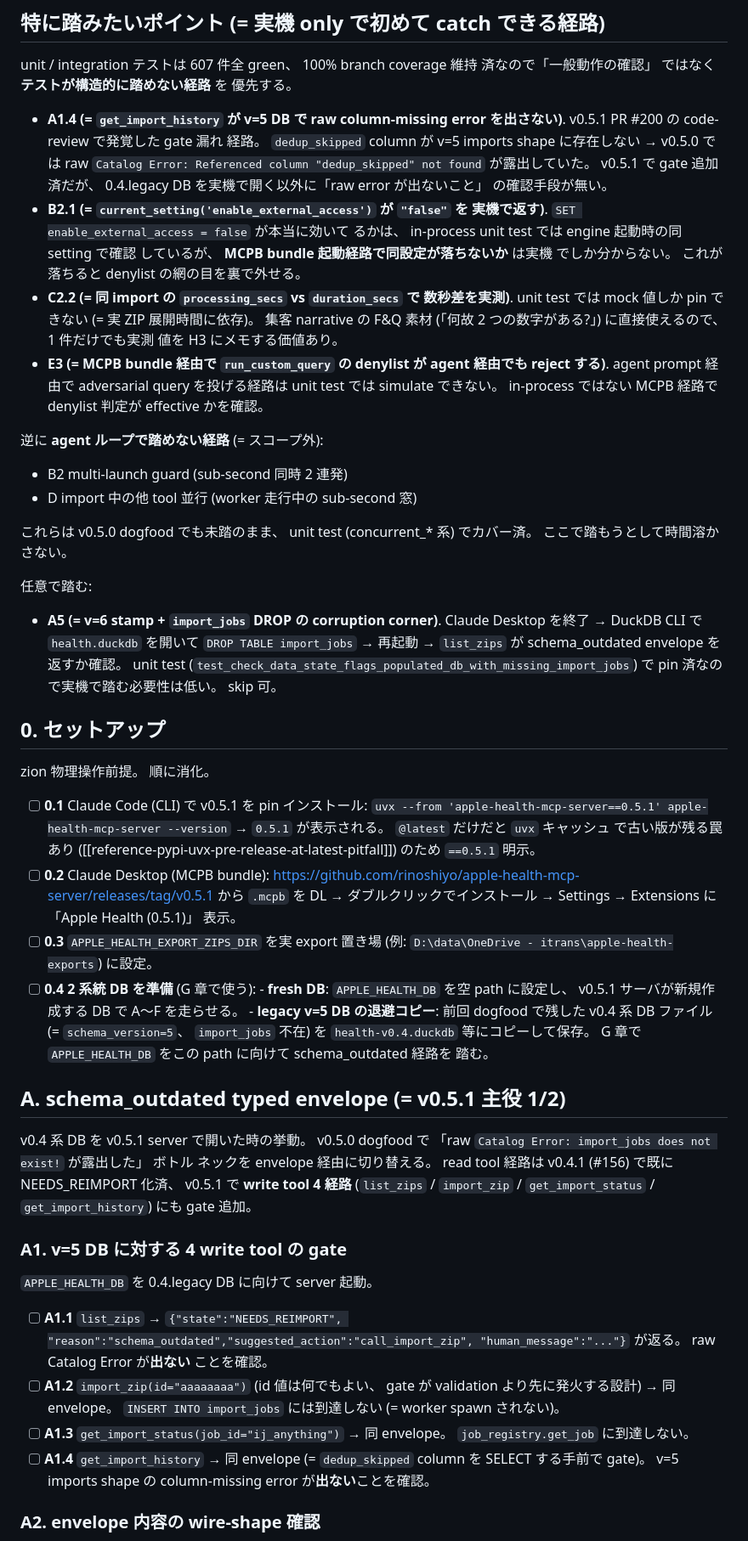
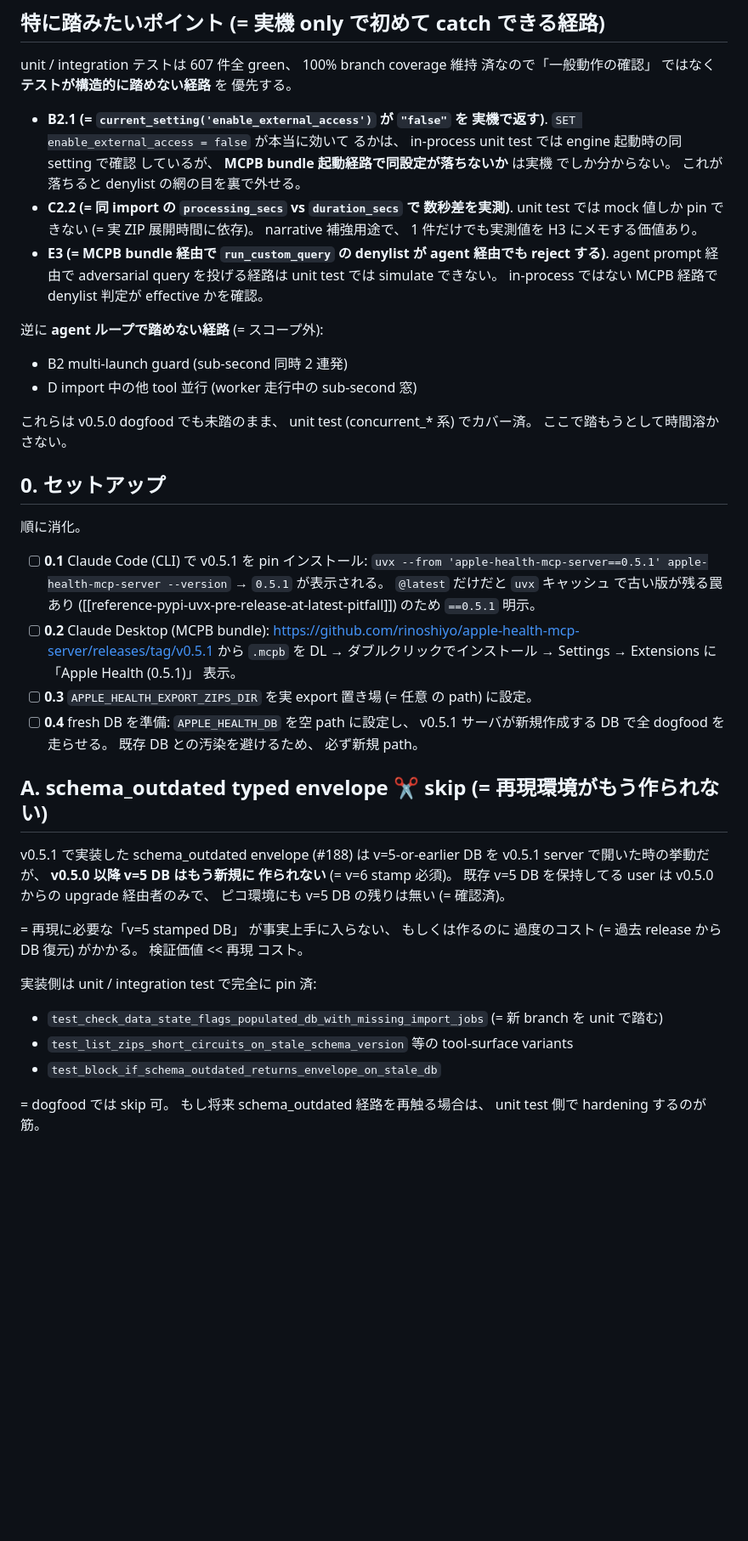
Before and after one commit to rinoshiyo/apple-health-mcp-server, a Markdown page: docs/dogfood/v0-5-1-test-plan.md, the part around one of its changes. Shown at 85% size. GitHub-like rendering; blank space fills up the shorter version.

```diff
--- a/docs/dogfood/v0-5-1-test-plan.md
+++ b/docs/dogfood/v0-5-1-test-plan.md
@@ -23,12 +23,6 @@ unit / integration テストは 607 件全 green、 100% branch coverage 維持
 済なので「一般動作の確認」 ではなく **テストが構造的に踏めない経路** を
 優先する。
 
-- **A1.4 (= `get_import_history` が v=5 DB で raw column-missing error
-  を出さない)**. v0.5.1 PR #200 の code-review で発覚した gate 漏れ
-  経路。 `dedup_skipped` column が v=5 imports shape に存在しない →
-  v0.5.0 では raw `Catalog Error: Referenced column "dedup_skipped"
-  not found` が露出していた。 v0.5.1 で gate 追加済だが、 0.4.legacy
-  DB を実機で開く以外に「raw error が出ないこと」 の確認手段が無い。
 - **B2.1 (= `current_setting('enable_external_access')` が `"false"` を
   実機で返す)**. `SET enable_external_access = false` が本当に効いて
   るかは、 in-process unit test では engine 起動時の同 setting で確認
@@ -36,9 +30,8 @@ unit / integration テストは 607 件全 green、 100% branch coverage 維持
   でしか分からない。 これが落ちると denylist の網の目を裏で外せる。
 - **C2.2 (= 同 import の `processing_secs` vs `duration_secs` で
   数秒差を実測)**. unit test では mock 値しか pin できない (= 実 ZIP
-  展開時間に依存)。 集客 narrative の F&Q 素材
-  (「何故 2 つの数字がある?」) に直接使えるので、 1 件だけでも実測
-  値を H3 にメモする価値あり。
+  展開時間に依存)。 narrative 補強用途で、 1 件だけでも実測値を
+  H3 にメモする価値あり。
 - **E3 (= MCPB bundle 経由で `run_custom_query` の denylist が
   agent 経由でも reject する)**. agent prompt 経由で adversarial
   query を投げる経路は unit test では simulate できない。 in-process
@@ -52,18 +45,9 @@ unit / integration テストは 607 件全 green、 100% branch coverage 維持
 これらは v0.5.0 dogfood でも未踏のまま、 unit test (concurrent_*
 系) でカバー済。 ここで踏もうとして時間溶かさない。
 
-任意で踏む:
-
-- **A5 (= v=6 stamp + `import_jobs` DROP の corruption corner)**.
-  Claude Desktop を終了 → DuckDB CLI で `health.duckdb` を開いて
-  `DROP TABLE import_jobs` → 再起動 → `list_zips` が schema_outdated
-  envelope を返すか確認。 unit test
-  (`test_check_data_state_flags_populated_db_with_missing_import_jobs`)
-  で pin 済なので実機で踏む必要性は低い。 skip 可。
-
 ## 0. セットアップ
 
-zion 物理操作前提。 順に消化。
+順に消化。
 
 - [ ] **0.1** Claude Code (CLI) で v0.5.1 を pin インストール:
       `uvx --from 'apple-health-mcp-server==0.5.1' apple-health-mcp-server --version`
@@ -74,42 +58,31 @@ zion 物理操作前提。 順に消化。
       <https://github.com/rinoshiyo/apple-health-mcp-server/releases/tag/v0.5.1>
       から `.mcpb` を DL → ダブルクリックでインストール → Settings →
       Extensions に「Apple Health (0.5.1)」 表示。
-- [ ] **0.3** `APPLE_HEALTH_EXPORT_ZIPS_DIR` を実 export 置き場
-      (例: `D:\data\OneDrive - itrans\apple-health-exports`) に設定。
-- [ ] **0.4** **2 系統 DB を準備** (G 章で使う):
-      - **fresh DB**: `APPLE_HEALTH_DB` を空 path に設定し、 v0.5.1
-        サーバが新規作成する DB で A〜F を走らせる。
-      - **legacy v=5 DB の退避コピー**: 前回 dogfood で残した v0.4
-        系 DB ファイル (= `schema_version=5`、 `import_jobs` 不在)
-        を `health-v0.4.duckdb` 等にコピーして保存。 G 章で
-        `APPLE_HEALTH_DB` をこの path に向けて schema_outdated 経路を
-        踏む。
+- [ ] **0.3** `APPLE_HEALTH_EXPORT_ZIPS_DIR` を実 export 置き場 (= 任意
+      の path) に設定。
+- [ ] **0.4** fresh DB を準備: `APPLE_HEALTH_DB` を空 path に設定し、
+      v0.5.1 サーバが新規作成する DB で全 dogfood を走らせる。 既存
+      DB との汚染を避けるため、 必ず新規 path。
 
-## A. schema_outdated typed envelope (= v0.5.1 主役 1/2)
+## A. schema_outdated typed envelope ✂ skip (= 再現環境がもう作られない)
 
-v0.4 系 DB を v0.5.1 server で開いた時の挙動。 v0.5.0 dogfood で
-「raw `Catalog Error: import_jobs does not exist!` が露出した」 ボトル
-ネックを envelope 経由に切り替える。 read tool 経路は v0.4.1
-(#156) で既に NEEDS_REIMPORT 化済、 v0.5.1 で **write tool 4 経路**
-(`list_zips` / `import_zip` / `get_import_status` /
-`get_import_history`) にも gate 追加。
+v0.5.1 で実装した schema_outdated envelope (#188) は v=5-or-earlier DB を
+v0.5.1 server で開いた時の挙動だが、 **v0.5.0 以降 v=5 DB はもう新規に
+作られない** (= v=6 stamp 必須)。 既存 v=5 DB を保持してる user は v0.5.0
+からの upgrade 経由者のみで、 ピコ環境にも v=5 DB の残りは無い (= 確認済)。
 
-### A1. v=5 DB に対する 4 write tool の gate
+= 再現に必要な「v=5 stamped DB」 が事実上手に入らない、 もしくは作るのに
+過度のコスト (= 過去 release から DB 復元) がかかる。 検証価値 << 再現
+コスト。
 
-`APPLE_HEALTH_DB` を 0.4.legacy DB に向けて server 起動。
+実装側は unit / integration test で完全に pin 済:
 
-- [ ] **A1.1** `list_zips` → `{"state":"NEEDS_REIMPORT",
-      "reason":"schema_outdated","suggested_action":"call_import_zip",
-      "human_message":"..."}` が返る。 raw Catalog Error が**出ない**
-      ことを確認。
-- [ ] **A1.2** `import_zip(id="aaaaaaaa")` (id 値は何でもよい、 gate
-      が validation より先に発火する設計) → 同 envelope。 `INSERT
-      INTO import_jobs` には到達しない (= worker spawn されない)。
-- [ ] **A1.3** `get_import_status(job_id="ij_anything")` → 同 envelope。
-      `job_registry.get_job` に到達しない。
-- [ ] **A1.4** `get_import_history` → 同 envelope (= `dedup_skipped`
-      column を SELECT する手前で gate)。 v=5 imports shape の
-      column-missing error が**出ない**ことを確認。
+- `test_check_data_state_flags_populated_db_with_missing_import_jobs`
+  (= 新 branch を unit で踏む)
+- `test_list_zips_short_circuits_on_stale_schema_version` 等の tool-surface
+  variants
+- `test_block_if_schema_outdated_returns_envelope_on_stale_db`
 
-### A2. envelope 内容の wire-shape 確認
+= dogfood では skip 可。 もし将来 schema_outdated 経路を再触る場合は、
+unit test 側で hardening するのが筋。
 
```
Also changed, not shown: other parts of docs/dogfood/v0-5-1-test-plan.md (+7 -58 lines).
